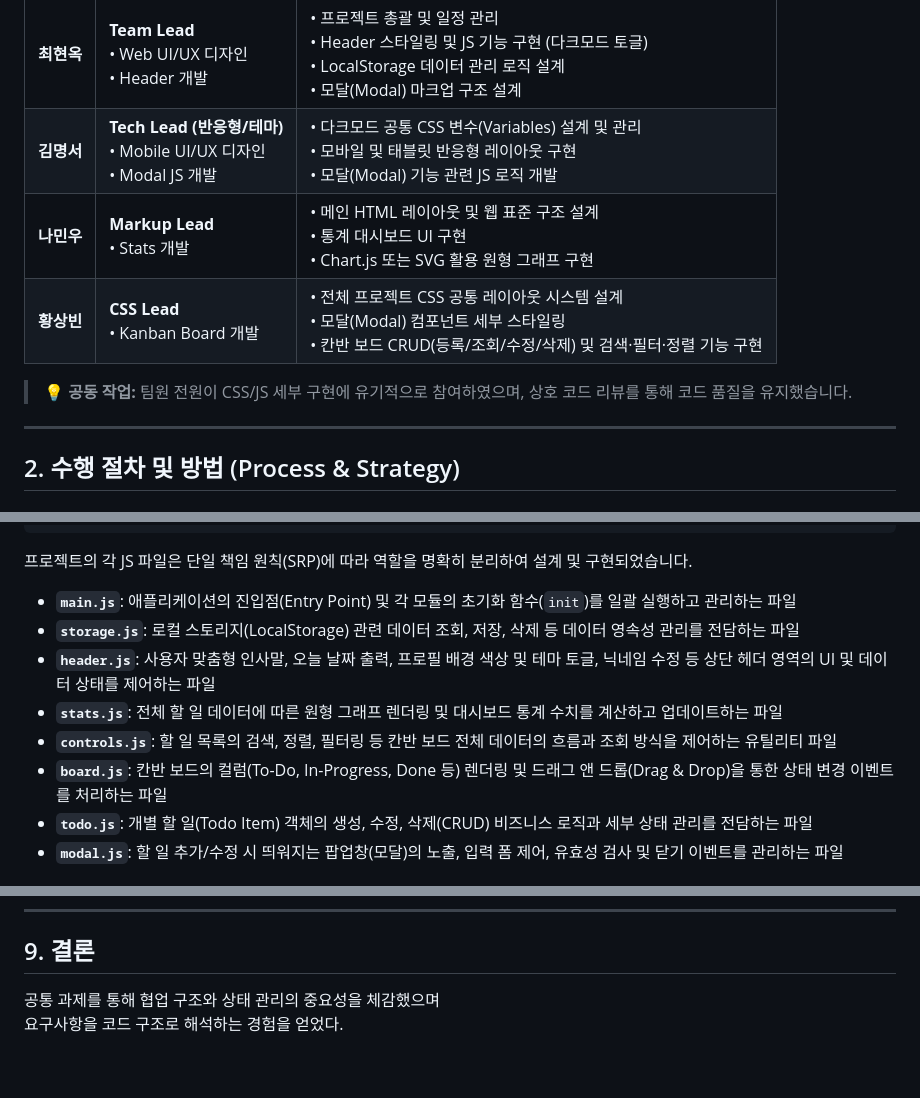
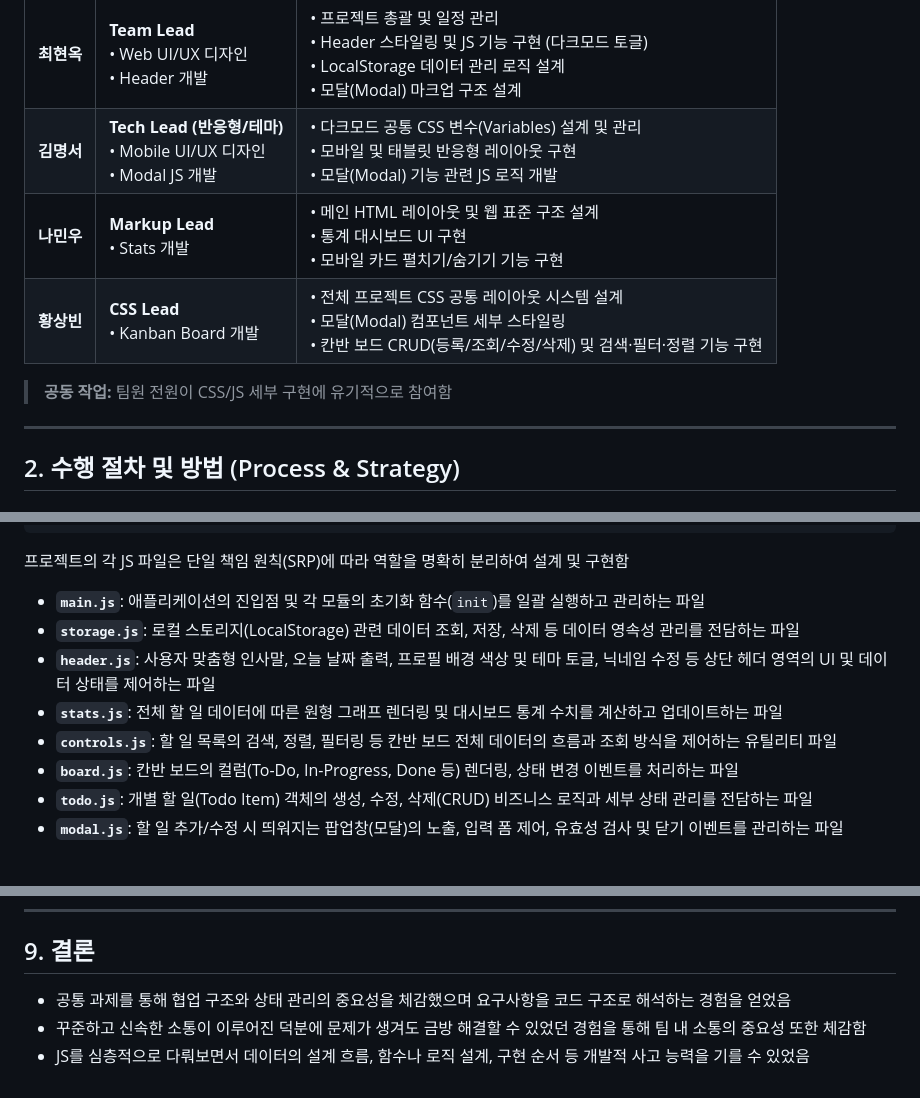
Before and after one commit to ocksoosoo/flowdash, a Markdown page: README.md, 3 parts joined by grey strips. Drawn GitHub-style.

Commit message:
docs: README 업로드

````diff
--- a/README.md
+++ b/README.md
@@ -25,10 +25,10 @@ CRUD, 기간 필터, 통계, 테마 및 UX 요소를 포함하며
 | :--- | :--- | :--- |
 | **최현옥** | **Team Lead**<br>• Web UI/UX 디자인<br>• Header 개발 | • 프로젝트 총괄 및 일정 관리<br>• Header 스타일링 및 JS 기능 구현 (다크모드 토글)<br>• LocalStorage 데이터 관리 로직 설계<br>• 모달(Modal) 마크업 구조 설계 |
 | **김명서** | **Tech Lead (반응형/테마)**<br>• Mobile UI/UX 디자인<br>• Modal JS 개발 | • 다크모드 공통 CSS 변수(Variables) 설계 및 관리<br>• 모바일 및 태블릿 반응형 레이아웃 구현<br>• 모달(Modal) 기능 관련 JS 로직 개발 |
-| **나민우** | **Markup Lead**<br>• Stats 개발 | • 메인 HTML 레이아웃 및 웹 표준 구조 설계<br>• 통계 대시보드 UI 구현<br>• Chart.js 또는 SVG 활용 원형 그래프 구현 |
+| **나민우** | **Markup Lead**<br>• Stats 개발 | • 메인 HTML 레이아웃 및 웹 표준 구조 설계<br>• 통계 대시보드 UI 구현<br>• 모바일 카드 펼치기/숨기기 기능 구현
 | **황상빈** | **CSS Lead**<br>• Kanban Board 개발 | • 전체 프로젝트 CSS 공통 레이아웃 시스템 설계<br>• 모달(Modal) 컴포넌트 세부 스타일링<br>• 칸반 보드 CRUD(등록/조회/수정/삭제) 및 검색·필터·정렬 기능 구현 |
 
-> 💡 **공동 작업:** 팀원 전원이 CSS/JS 세부 구현에 유기적으로 참여하였으며, 상호 코드 리뷰를 통해 코드 품질을 유지했습니다.
+> **공동 작업:** 팀원 전원이 CSS/JS 세부 구현에 유기적으로 참여함
 ---
 
 ## 2. 수행 절차 및 방법 (Process & Strategy)
@@ -78,14 +78,14 @@ flowdash/
    └─ modal.js
 ```
 
-프로젝트의 각 JS 파일은 단일 책임 원칙(SRP)에 따라 역할을 명확히 분리하여 설계 및 구현되었습니다.
+프로젝트의 각 JS 파일은 단일 책임 원칙(SRP)에 따라 역할을 명확히 분리하여 설계 및 구현함
 
-*   **`main.js`**: 애플리케이션의 진입점(Entry Point) 및 각 모듈의 초기화 함수(`init`)를 일괄 실행하고 관리하는 파일
+*   **`main.js`**: 애플리케이션의 진입점 및 각 모듈의 초기화 함수(`init`)를 일괄 실행하고 관리하는 파일
 *   **`storage.js`**: 로컬 스토리지(LocalStorage) 관련 데이터 조회, 저장, 삭제 등 데이터 영속성 관리를 전담하는 파일
 *   **`header.js`**: 사용자 맞춤형 인사말, 오늘 날짜 출력, 프로필 배경 색상 및 테마 토글, 닉네임 수정 등 상단 헤더 영역의 UI 및 데이터 상태를 제어하는 파일
 *   **`stats.js`**: 전체 할 일 데이터에 따른 원형 그래프 렌더링 및 대시보드 통계 수치를 계산하고 업데이트하는 파일
 *   **`controls.js`**: 할 일 목록의 검색, 정렬, 필터링 등 칸반 보드 전체 데이터의 흐름과 조회 방식을 제어하는 유틸리티 파일
-*   **`board.js`**: 칸반 보드의 컬럼(To-Do, In-Progress, Done 등) 렌더링 및 드래그 앤 드롭(Drag & Drop)을 통한 상태 변경 이벤트를 처리하는 파일
+*   **`board.js`**: 칸반 보드의 컬럼(To-Do, In-Progress, Done 등) 렌더링, 상태 변경 이벤트를 처리하는 파일
 *   **`todo.js`**: 개별 할 일(Todo Item) 객체의 생성, 수정, 삭제(CRUD) 비즈니스 로직과 세부 상태 관리를 전담하는 파일
 *   **`modal.js`**: 할 일 추가/수정 시 띄워지는 팝업창(모달)의 노출, 입력 폼 제어, 유효성 검사 및 닫기 이벤트를 관리하는 파일
 
@@ -213,5 +235,6 @@ Live Server 실행 또는 index.html 직접 실행
 
 ## 9. 결론
 
-공통 과제를 통해 협업 구조와 상태 관리의 중요성을 체감했으며
-요구사항을 코드 구조로 해석하는 경험을 얻었다.
+- 공통 과제를 통해 협업 구조와 상태 관리의 중요성을 체감했으며 요구사항을 코드 구조로 해석하는 경험을 얻었음
+- 꾸준하고 신속한 소통이 이루어진 덕분에 문제가 생겨도 금방 해결할 수 있었던 경험을 통해 팀 내 소통의 중요성 또한 체감함
+- JS를 심층적으로 다뤄보면서 데이터의 설계 흐름, 함수나 로직 설계, 구현 순서 등 개발적 사고 능력을 기를 수 있었음
````
Also changed, not shown: other parts of README.md (+43 -21 lines).
